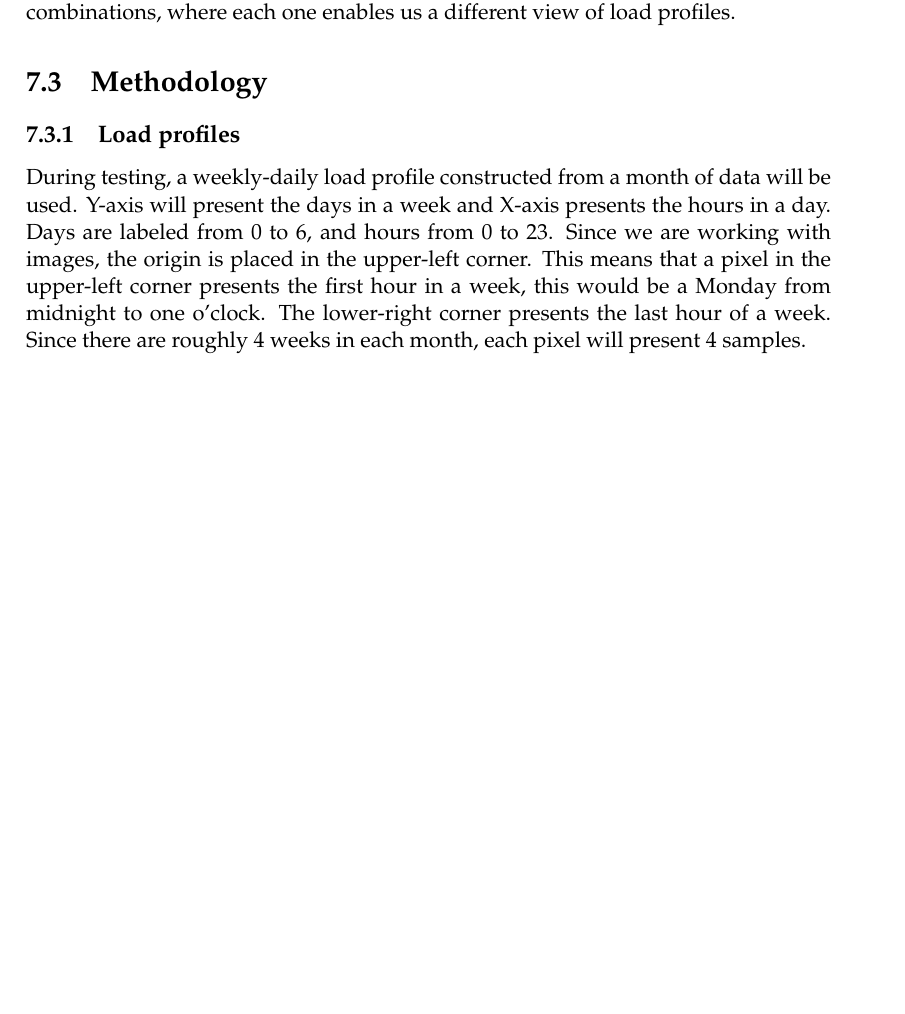
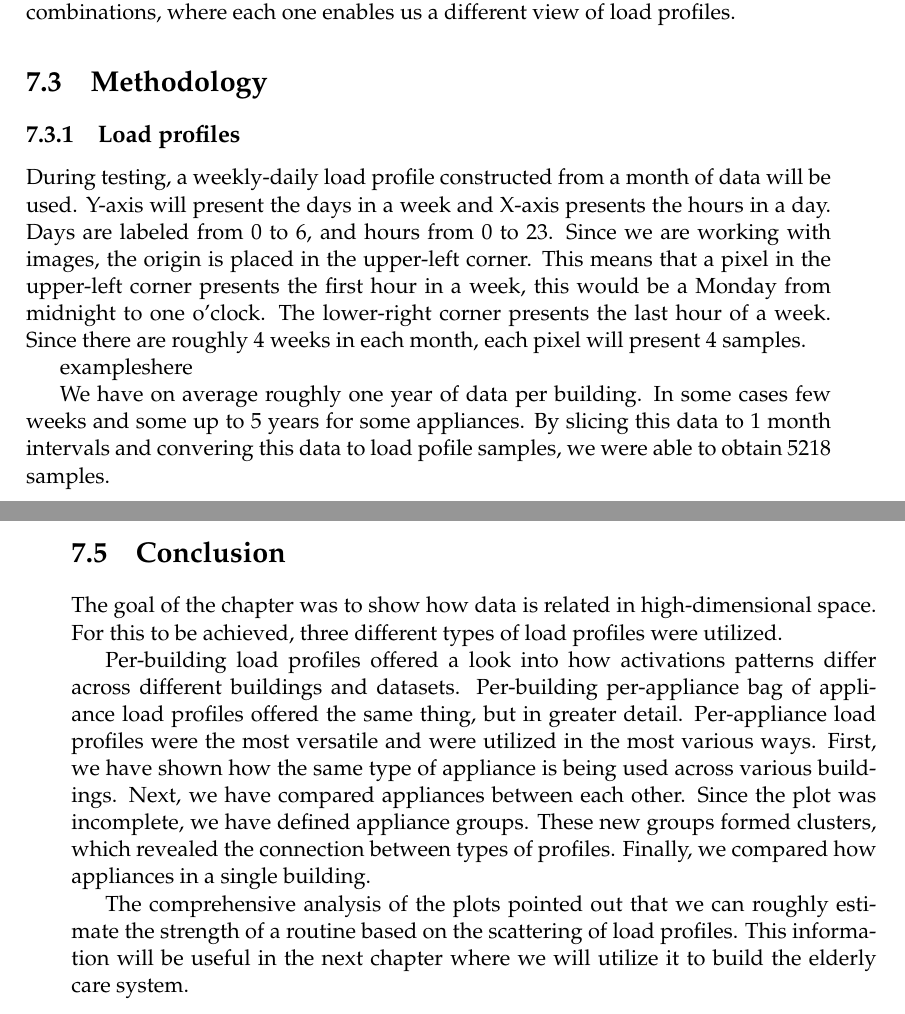
Before and after one commit to jenkoj/msc, a LaTeX thesis (main.tex, which reads Chapters/Chapter8.tex): part of page 43 of 101 before the commit and two parts of pages 43 and 70 of 101 after it, the two joined at a grey line, cut so that both start at the same text, the shorter picture padded with empty space. Compiled offline with pdfLaTeX.

Commit message:
Added concusion

```diff
--- a/Chapters/Chapter8.tex
+++ b/Chapters/Chapter8.tex
@@ -51,6 +51,11 @@ this would be a Monday from midnight to one o'clock.
 The lower-right corner presents the last hour of a week.
 Since there are roughly 4 weeks in each month, each pixel will present 4 samples.
 
+# exampleshere
+
+We have on average roughly one year of data per building.
+In some cases few weeks and some up to 5 years for some appliances.
+By slicing this data to 1 month intervals and convering this data to load pofile samples, we were able to obtain 5218 samples.
 \subsection{Datasets}
 
 To present the results REFIT (\cite{REFIT}), UK-DALE  (\cite{UKDALE}), ECO  (\cite{ECO}), REDD  (\cite{REDD}) and iAWE  (\cite{iAWE}) datasets will be used.
@@ -565,3 +570,20 @@ with more activity than the top ones.
 	\includegraphics[width=.9\textwidth]{Figures/TSNE/TSNE_BOA/refit/img_scatter_refitall.png}
 	\label{fig:tsne_boa_img_scatter_refit8}
 \end{figure}
+
+\section{Conclusion}
+
+The goal of the chapter was to show how data is related in high-dimensional space.
+For this to be achieved, three different types of load profiles were utilized.
+
+Per-building load profiles offered a look into how activations patterns differ across different buildings and datasets.
+Per-building per-appliance bag of appliance load profiles offered the same thing, but in greater detail.
+Per-appliance load profiles were the most versatile and were utilized in the most various ways.
+First, we have shown how the same type of appliance is being used across various buildings.
+Next, we have compared appliances between each other.
+Since the plot was incomplete, we have defined appliance groups.
+These new groups formed clusters, which revealed the connection between types of profiles.
+Finally, we compared how appliances in a single building.
+
+The comprehensive analysis of the plots pointed out that we can roughly estimate the strength of a routine based on the scattering of load profiles.
+This information will be useful in the next chapter where we will utilize it to build the elderly care system.
```
Also changed, not shown: Chapters/Chapter8.tex (2 more changed lines).
